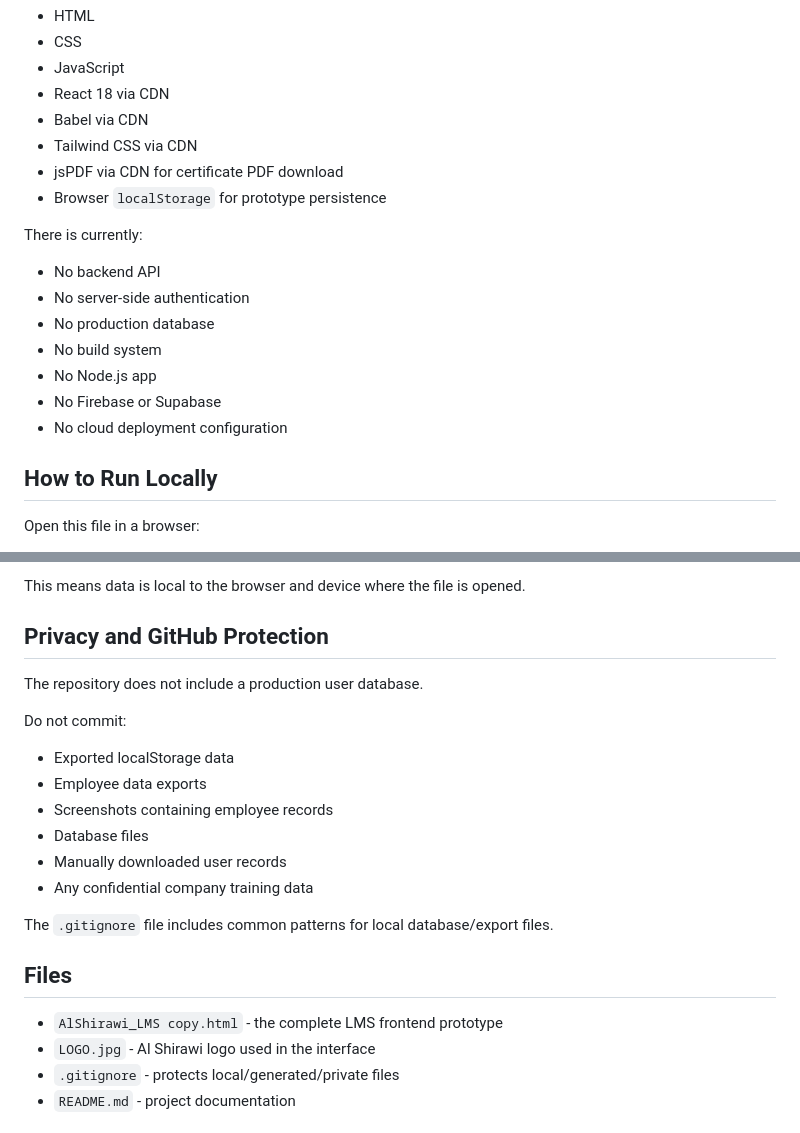
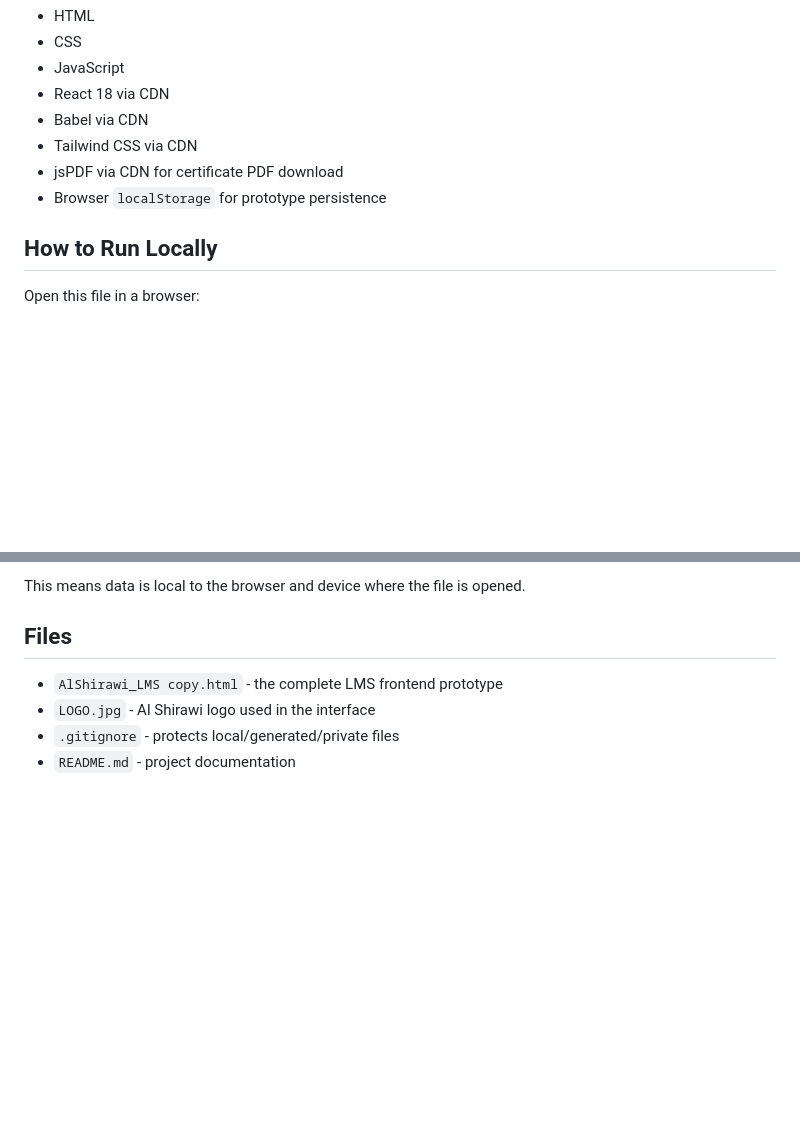
Before and after one commit to TarunikkaS/AlShirawi-LMS, a Markdown page: README.md, 2 parts joined by grey strips. GitHub-like rendering; blank space fills up the shorter version.

```diff
--- a/README.md
+++ b/README.md
@@ -28,16 +28,6 @@ The current project uses:
 - Tailwind CSS via CDN
 - jsPDF via CDN for certificate PDF download
 - Browser `localStorage` for prototype persistence
-
-There is currently:
-
-- No backend API
-- No server-side authentication
-- No production database
-- No build system
-- No Node.js app
-- No Firebase or Supabase
-- No cloud deployment configuration
 
 ## How to Run Locally
 
@@ -82,20 +72,8 @@ This includes:
 
 This means data is local to the browser and device where the file is opened.
 
-## Privacy and GitHub Protection
 
-The repository does not include a production user database.
 
-Do not commit:
-
-- Exported localStorage data
-- Employee data exports
-- Screenshots containing employee records
-- Database files
-- Manually downloaded user records
-- Any confidential company training data
-
-The `.gitignore` file includes common patterns for local database/export files.
 
 ## Files
 
```
Also changed, not shown: other parts of README.md (+2 -0 lines).
